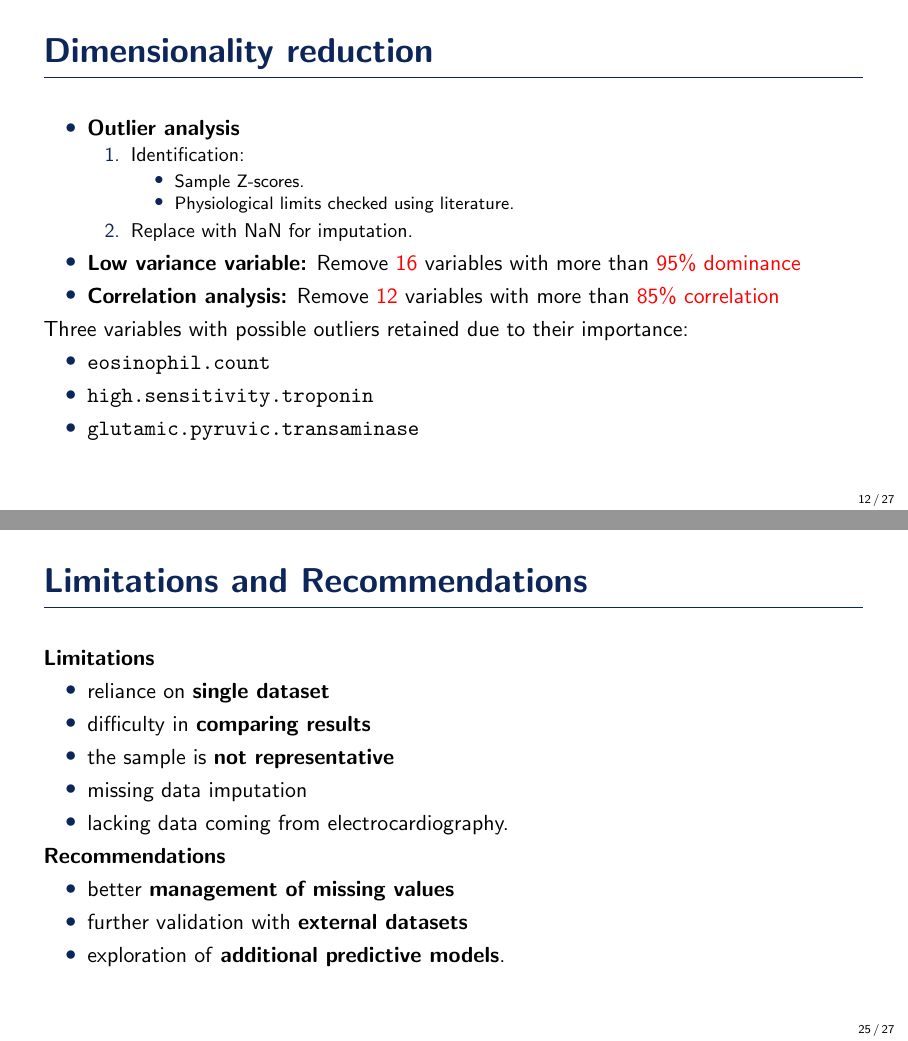
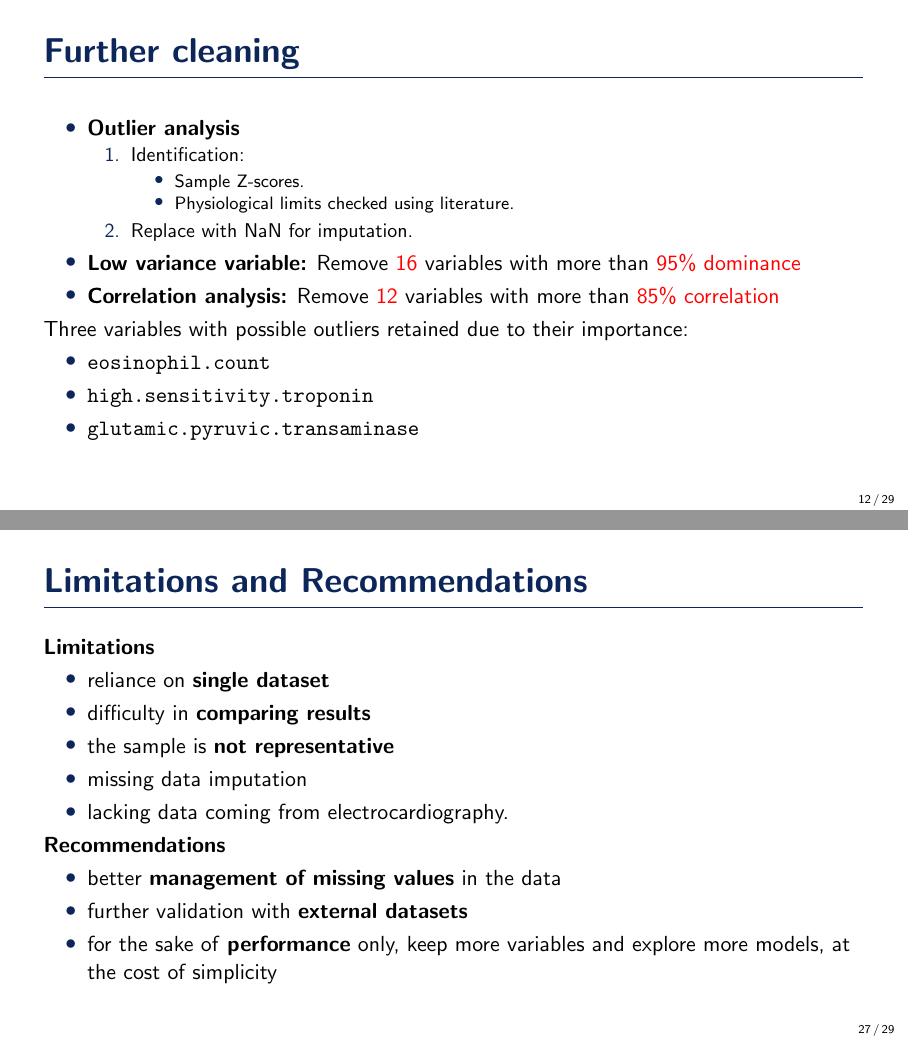
Before and after one commit to teobucci/slhd, LaTeX slides (presentation/presentation.tex): pages 12 and 25 of 27 before the commit and pages 12 and 27 of 29 after it, joined at a grey line. Compiled offline with pdfLaTeX.

Commit message:
Update presentation

```diff
--- a/presentation/presentation.tex
+++ b/presentation/presentation.tex
@@ -259,7 +259,7 @@
 
 %------------------------------------------------
 
-\begin{frame}{Dimensionality reduction}
+\begin{frame}{Further cleaning}
 \begin{itemize}
     \item \textbf{Outlier analysis}
     \begin{enumerate}
@@ -614,9 +617,9 @@ Train 6 different classifiers.
 \pause
 \textbf{Recommendations}
 \begin{itemize}
-  \item better \textbf{management of missing values}
+  \item better \textbf{management of missing values} in the data
   \item further validation with \textbf{external datasets}
-  \item exploration of \textbf{additional predictive models}.
+  \item for the sake of \textbf{performance} only, keep more variables and explore more models, at the cost of simplicity
 \end{itemize}
 \end{frame}
 
```
Also changed, not shown: presentation/presentation.tex (3 more changed lines).
